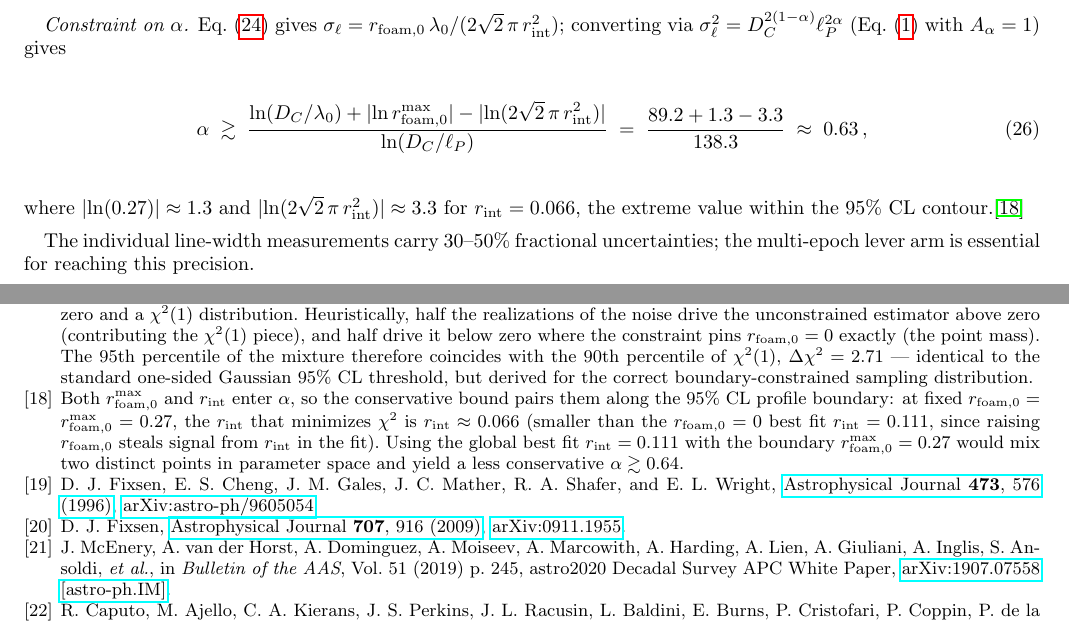
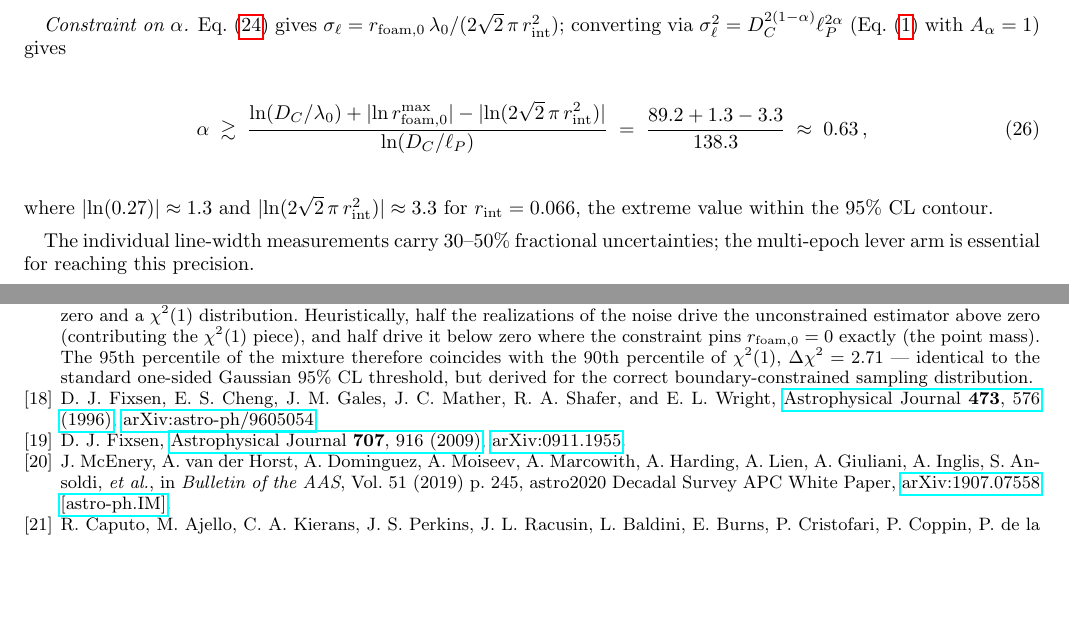
Before and after one commit to AlexGKim/foam, a LaTeX paper (docs/g1.tex): two parts of pages 8 and 14 of 15, joined at a grey line, cut so that both start at the same text, the shorter picture padded with empty space. Compiled offline with pdfLaTeX.

Commit message:
§V.A Constraint on α: drop joint-pairing footnote (now redundant with body text)
Co-Authored-By: Claude Opus 4.7 <noreply@anthropic.com>

```diff
--- a/docs/g1.tex
+++ b/docs/g1.tex
@@ -802,17 +802,7 @@ converting via $\sigma_\ell^2 = D_C^{2(1-\alpha)}\ell_P^{2\alpha}$
 where $|\!\ln(0.27)|\approx1.3$ and
 $|\!\ln(2\sqrt{2}\,\pi\,r_{\rm int}^2)|\approx 3.3$ for
 $r_{\rm int}=0.066$, the extreme value within the $95\%$~CL
-contour.\footnote{Both $r_{\rm foam,0}^{\rm max}$ and
-$r_{\rm int}$ enter $\alpha$, so the conservative bound pairs them
-along the $95\%$ CL profile boundary: at fixed
-$r_{\rm foam,0}=r_{\rm foam,0}^{\rm max}=0.27$, the $r_{\rm int}$ that
-minimizes $\chi^2$ is $r_{\rm int}\approx 0.066$ (smaller than the
-$r_{\rm foam,0}=0$ best fit $r_{\rm int}=0.111$, since raising
-$r_{\rm foam,0}$ steals signal from $r_{\rm int}$ in the fit).
-Using the global best fit $r_{\rm int}=0.111$ with the boundary
-$r_{\rm foam,0}^{\rm max}=0.27$ would mix two distinct points in
-parameter space and yield a less conservative
-$\alpha\gtrsim 0.64$.}
+contour.
 
 The individual line-width measurements carry $30$--$50\%$ fractional
 uncertainties; the multi-epoch lever arm is essential for reaching
```
